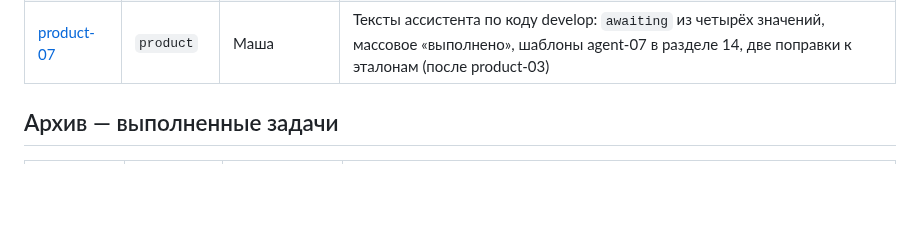
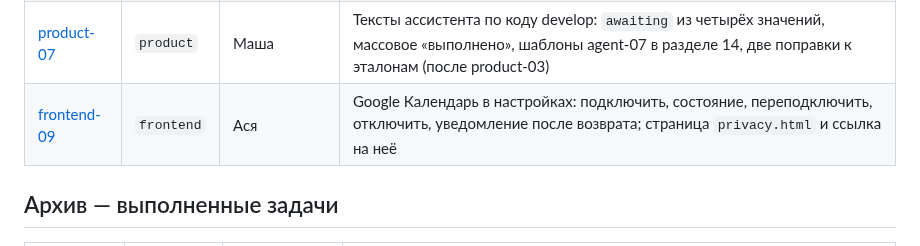
Before and after one commit to anastbezu/gorkycode-test, a Markdown page: docs/tasks/README.md, the part around the change. Rendered like a GitHub page; blank space fills up the shorter version.

Commit message:
docs(tasks): frontend-09 — Google Calendar in settings and privacy page

```diff
--- a/docs/tasks/README.md
+++ b/docs/tasks/README.md
@@ -36,6 +36,7 @@ backend-01-model-dannyh.md
 | [frontend-08](frontend-08-chipy-vybora-i-podtverzhdeniya.md) | `frontend` | Ася | Чипы выбора записи, «Да, все / Отмена», чипы времени встречи (после frontend-06 и agent-10) |
 | [product-06](product-06-makety-tema-vid-kalendarya-napominaniya.md) | `product` | Маша | Макеты: тема «как в системе», календарь «день» и «неделя», напоминания в браузере, часовой пояс |
 | [product-07](product-07-teksty-po-novomu-kodu.md) | `product` | Маша | Тексты ассистента по коду develop: `awaiting` из четырёх значений, массовое «выполнено», шаблоны agent-07 в разделе 14, две поправки к эталонам (после product-03) |
+| [frontend-09](frontend-09-google-kalendar-v-nastroykah.md) | `frontend` | Ася | Google Календарь в настройках: подключить, состояние, переподключить, отключить, уведомление после возврата; страница `privacy.html` и ссылка на неё |
 
 ## Архив — выполненные задачи
 
```
Also changed, not shown: docs/tasks/frontend-09-google-kalendar-v-nastroykah.md (added, +95 -0 lines).
